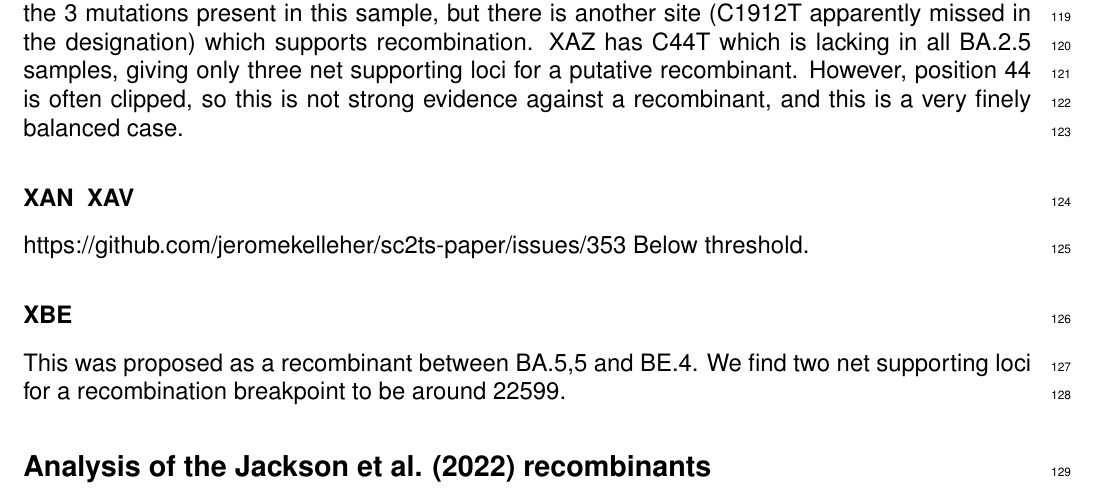
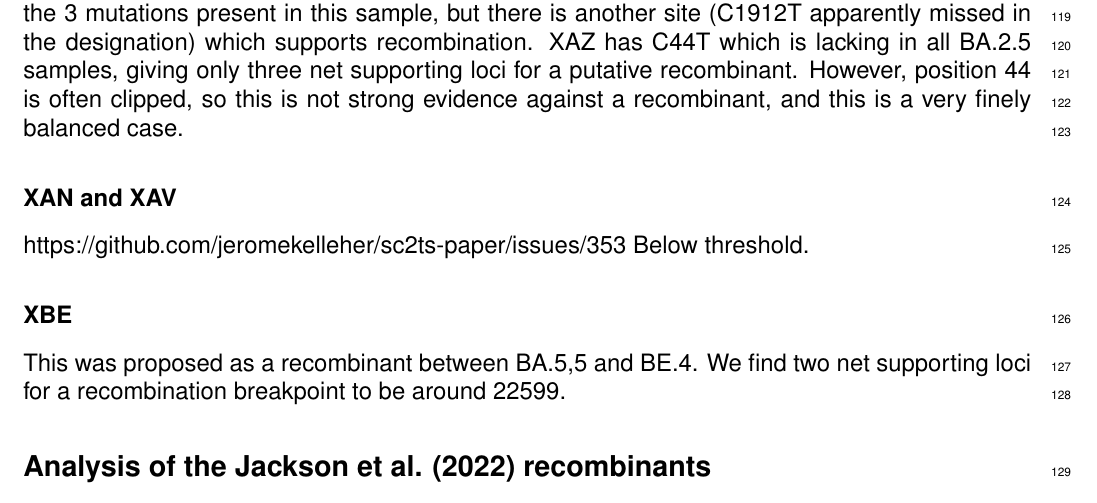
Before and after one commit to jeromekelleher/sc2ts-paper, a LaTeX document (latex/docS1.tex): part of page 4 of 7 before the commit and part of page 4 of 5 after it, cut so that both start at the same text. Compiled offline with pdfLaTeX.

Commit message:
Minimal changes to make S1 compile

```diff
--- a/latex/docS1.tex
+++ b/latex/docS1.tex
@@ -180,7 +180,7 @@ giving only three net supporting loci for a putative recombinant.
 However, position 44 is often clipped, so this is not strong evidence against a recombinant, and
 this is a very finely balanced case.
 
-\subsubsection*{XAN & XAV}
+\subsubsection*{XAN and XAV}
 https://github.com/jeromekelleher/sc2ts-paper/issues/353
 Below threshold.
 
```
Also changed, not shown: latex/Makefile, latex/docS1.tex (7 more changed lines).
